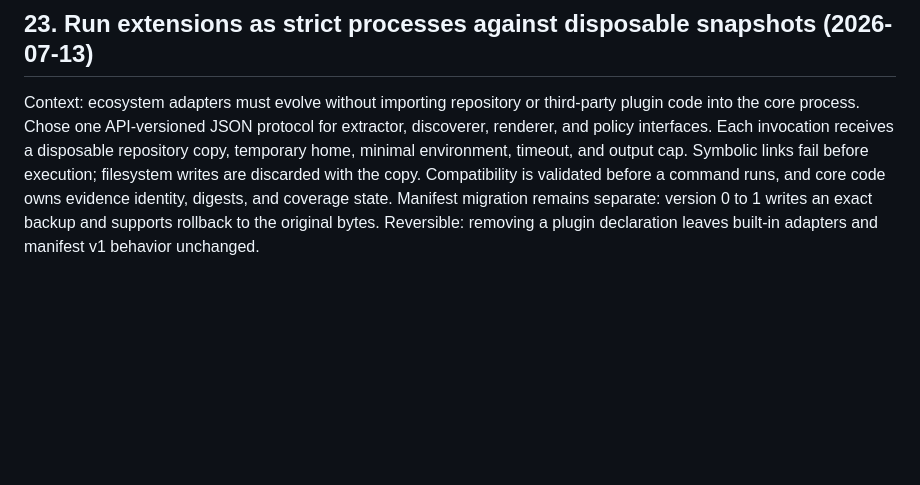
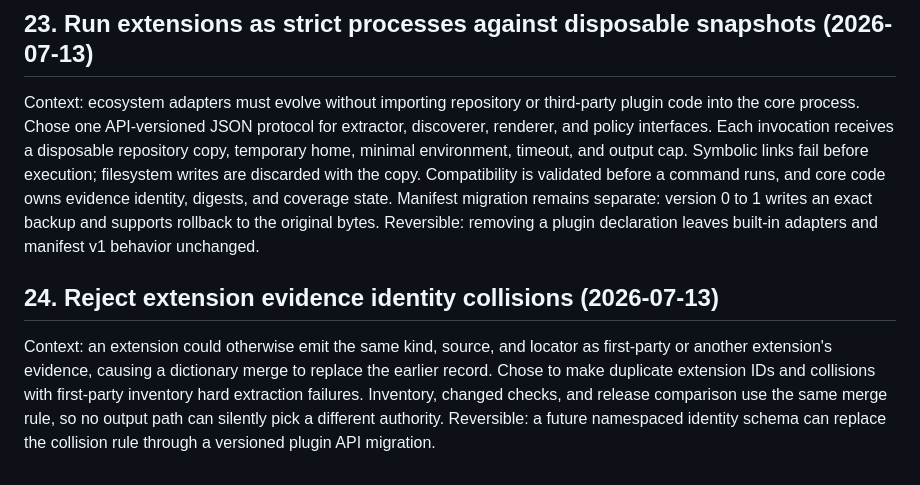
Before and after one commit to owieschon/sourcebound, a Markdown page: DECISION_LOG.md, the part around the change. GitHub-like rendering; blank space fills up the shorter version.

```diff
--- a/DECISION_LOG.md
+++ b/DECISION_LOG.md
@@ -248,3 +248,12 @@ writes are discarded with the copy. Compatibility is validated before a command
 code owns evidence identity, digests, and coverage state. Manifest migration remains separate:
 version 0 to 1 writes an exact backup and supports rollback to the original bytes. Reversible:
 removing a plugin declaration leaves built-in adapters and manifest v1 behavior unchanged.
+
+## 24. Reject extension evidence identity collisions (2026-07-13)
+
+Context: an extension could otherwise emit the same kind, source, and locator as first-party or
+another extension's evidence, causing a dictionary merge to replace the earlier record. Chose to
+make duplicate extension IDs and collisions with first-party inventory hard extraction failures.
+Inventory, changed checks, and release comparison use the same merge rule, so no output path can
+silently pick a different authority. Reversible: a future namespaced identity schema can replace
+the collision rule through a versioned plugin API migration.
```
Also changed, not shown: CLEAN_DOCS_SPEC.md (+2 -1 lines).
